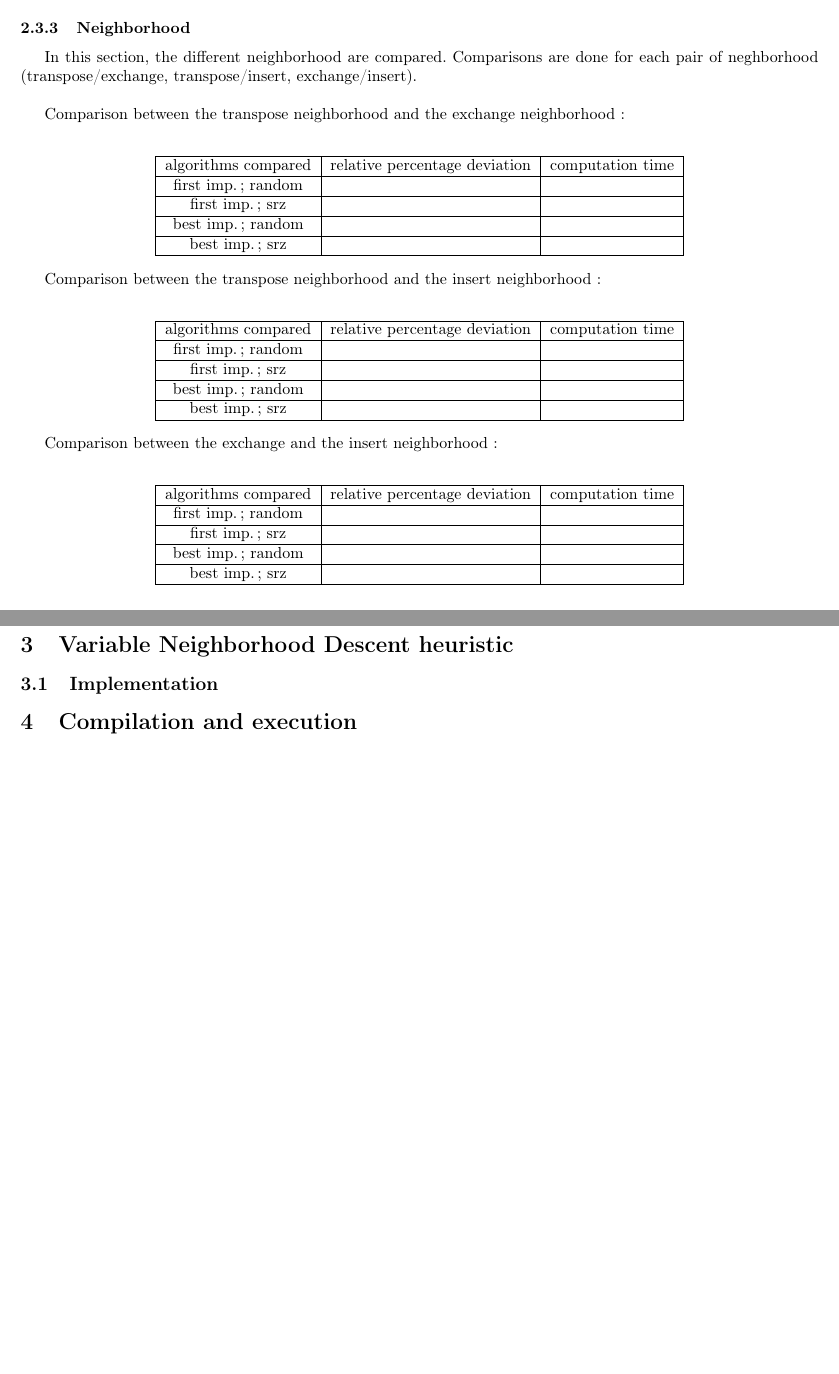
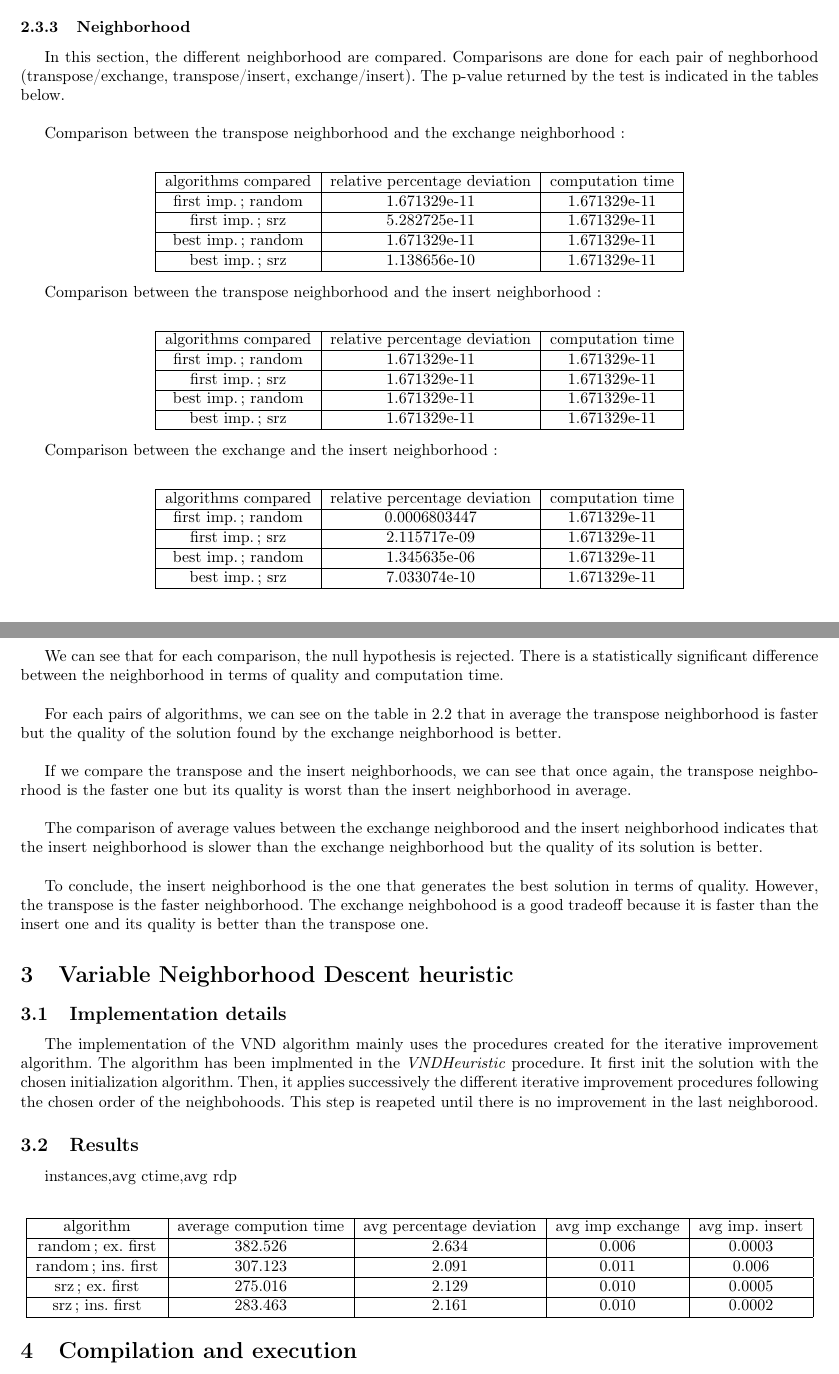
Before and after one commit to wtong1989/PFSP, a LaTeX document (report/report.tex): two parts of pages 3 and 4 of 4, joined at a grey line, cut so that both start at the same text, the shorter picture padded with empty space. Compiled offline with pdfLaTeX.

Commit message:
report vnd

```diff
--- a/report/report.tex
+++ b/report/report.tex
@@ -160,17 +160,17 @@ We can conclude that the first improvement algorithms are faster and there is no
 
 \subsubsection{Neighborhood}
 
-In this section, the different neighborhood are compared. Comparisons are done for each pair of neghborhood (transpose/exchange, transpose/insert, exchange/insert). \newline
+In this section, the different neighborhood are compared. Comparisons are done for each pair of neghborhood (transpose/exchange, transpose/insert, exchange/insert). The p-value returned by the test is indicated in the tables below. \newline
 
 Comparison between the transpose neighborhood and the exchange neighborhood:
 
 \begin{align*}
 \begin{tabular} {|c|c|c|c|c|} \hline
     algorithms compared & relative percentage deviation & computation time \\ \hline
-    first imp. ; random & & \\ \hline
-    first imp. ; srz & & \\ \hline
-    best imp. ; random & & \\ \hline
-    best imp. ; srz & & \\ \hline
+    first imp. ; random & 1.671329e-11 & 1.671329e-11 \\ \hline
+    first imp. ; srz & 5.282725e-11 & 1.671329e-11 \\ \hline
+    best imp. ; random & 1.671329e-11 & 1.671329e-11 \\ \hline
+    best imp. ; srz & 1.138656e-10 & 1.671329e-11 \\ \hline
 \end{tabular}
 \end{align*}
 
@@ -179,10 +179,10 @@ Comparison between the transpose neighborhood and the insert neighborhood:
 \begin{align*}
 \begin{tabular} {|c|c|c|c|c|} \hline
     algorithms compared & relative percentage deviation & computation time \\ \hline
-    first imp. ; random & & \\ \hline
-    first imp. ; srz & & \\ \hline
-    best imp. ; random & & \\ \hline
-    best imp. ; srz & & \\ \hline
+    first imp. ; random & 1.671329e-11 & 1.671329e-11 \\ \hline
+    first imp. ; srz & 1.671329e-11 & 1.671329e-11 \\ \hline
+    best imp. ; random & 1.671329e-11 & 1.671329e-11 \\ \hline
+    best imp. ; srz & 1.671329e-11 & 1.671329e-11 \\ \hline
 \end{tabular}
 \end{align*}
 
@@ -191,16 +191,51 @@ Comparison between the exchange and the insert neighborhood:
 \begin{align*}
 \begin{tabular} {|c|c|c|c|c|} \hline
     algorithms compared & relative percentage deviation & computation time \\ \hline
-    first imp. ; random & & \\ \hline
-    first imp. ; srz & & \\ \hline
-    best imp. ; random & & \\ \hline
-    best imp. ; srz & & \\ \hline
+    first imp. ; random & 0.0006803447 & 1.671329e-11 \\ \hline
+    first imp. ; srz & 2.115717e-09 & 1.671329e-11 \\ \hline
+    best imp. ; random & 1.345635e-06 & 1.671329e-11 \\ \hline
+    best imp. ; srz & 7.033074e-10 & 1.671329e-11 \\ \hline
 \end{tabular}
 \end{align*}
 
+We can see that for each comparison, the null hypothesis is rejected.
+There is a statistically significant difference between the neighborhood in terms of quality and computation time. \newline
+
+%transpos/exchange
+For each pairs of algorithms, we can see on the table in 2.2 that in average the transpose neighborhood is faster but the quality of the solution found by the exchange neighborhood is better. \newline
+
+%transpose/insert
+If we compare the transpose and the insert neighborhoods, we can see that once again, the transpose neighborhood is the faster one but its quality is worst than the insert neighborhood in average. \newline
+
+%exchange/insert
+The comparison of average values between the exchange neighborood and the insert neighborhood indicates that the insert neighborhood is slower than the exchange neighborhood but the quality of its solution is better. \newline
+
+To conclude, the insert neighborhood is the one that generates the best solution in terms of quality. However, the transpose is the faster neighborhood. The exchange neighbohood is a good tradeoff because it is faster than the insert one and its quality is better than the transpose one.
+
 \section{Variable Neighborhood Descent heuristic}
 
-\subsection{Implementation}
+\subsection{Implementation details}
+
+The implementation of the VND algorithm mainly uses the procedures created for the iterative improvement algorithm.
+The algorithm has been implmented in the \textit{VNDHeuristic} procedure.
+It first init the solution with the chosen initialization algorithm.
+Then, it applies successively the different iterative improvement procedures following the chosen order of the neighbohoods.
+This step is reapeted until there is no improvement in the last neighborood.
+
+\subsection{Results}
+
+instances,avg ctime,avg rdp
+
+
+\begin{align*}
+\begin{tabular} {|c|c|c|c|c|} \hline
+algorithm & average compution time & avg percentage deviation & avg imp exchange & avg imp. insert \\ \hline
+random ; ex. first & 382.526 & 2.634 & 0.006 & 0.0003 \\ \hline
+random ; ins. first & 307.123 & 2.091 & 0.011 & 0.006 \\ \hline
+srz ; ex. first & 275.016 & 2.129 & 0.010 & 0.0005 \\ \hline
+srz ; ins. first & 283.463 & 2.161 & 0.010 & 0.0002 \\ \hline
+\end{tabular}
+\end{align*}
 
 \section{Compilation and execution}
 
```
Also changed, not shown: report/report.pdf, report/report.tex (2 more changed lines), 6 other files.
